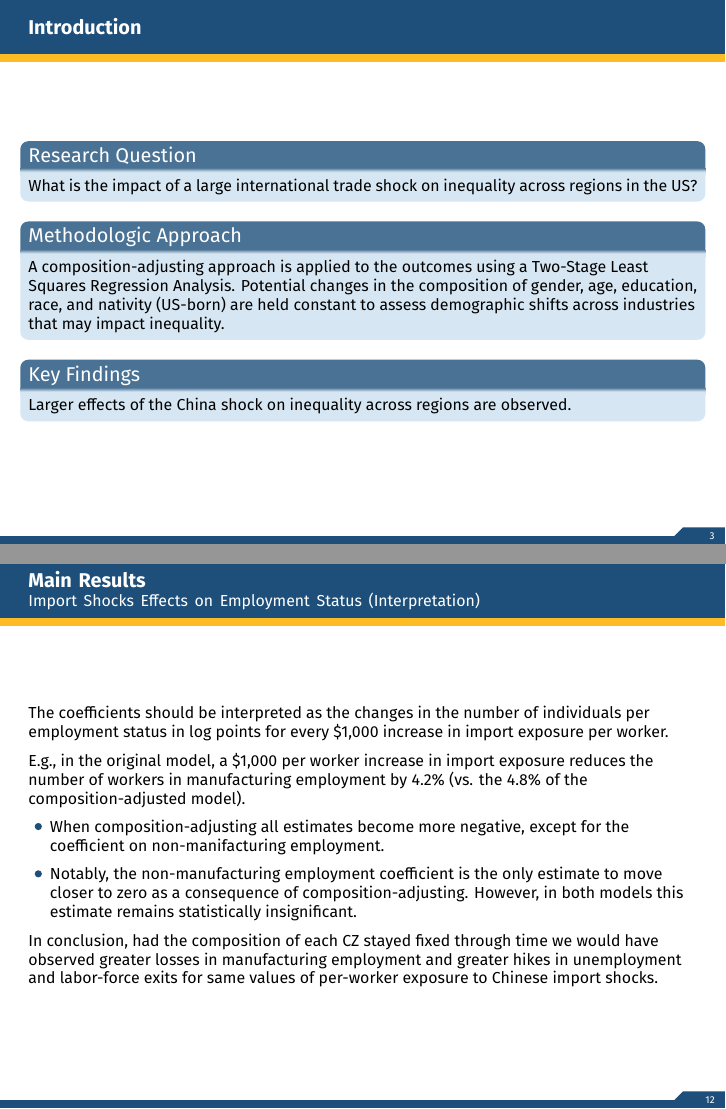
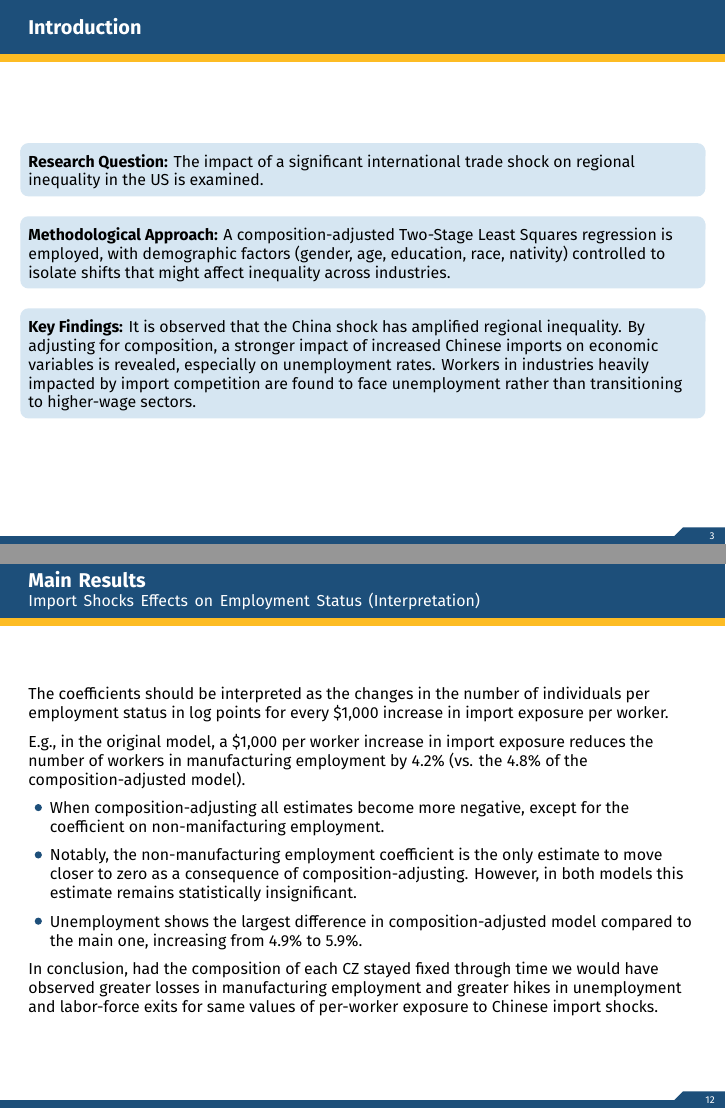
Before and after one commit to 3C0N-MQ3/TradeShock-US-Inequality-Analysis, LaTeX slides (doc/main.tex, which reads doc/sections/introduction.tex, doc/sections/results.tex): pages 3 and 12 of 18, joined at a grey line. Compiled offline with XeLaTeX.

Commit message:
doc: Updated intro and corrections in data and results sections.

```diff
--- a/doc/sections/introduction.tex
+++ b/doc/sections/introduction.tex
@@ -1,15 +1,18 @@
 \begin{frame}{Introduction}
 
-    \begin{block}{Research Question}
-        What is the impact of a large international trade shock on inequality across regions in the US?
+    \begin{block}
+
+        \textbf{Research Question:} The impact of a significant international trade shock on regional inequality in the US is examined.
+
     \end{block}
+    \begin{block}
 
-    \begin{block}{Methodologic Approach}
-        A composition-adjusting approach is applied to the outcomes using a Two-Stage Least Squares Regression Analysis. Potential changes in the composition of gender, age, education, race, and nativity (US-born) are held constant to assess demographic shifts across industries that may impact inequality.
+        \textbf{Methodological Approach:} A composition-adjusted Two-Stage Least Squares regression is employed, with demographic factors (gender, age, education, race, nativity) controlled to isolate shifts that might affect inequality across industries.
+
     \end{block}
+    \begin{block}
 
-    \begin{block}{Key Findings}
-        Larger effects of the China shock on inequality across regions are observed.
+        \textbf{Key Findings:} It is observed that the China shock has amplified regional inequality. By adjusting for composition, a stronger impact of increased Chinese imports on economic variables is revealed, especially on unemployment rates. Workers in industries heavily impacted by import competition are found to face unemployment rather than transitioning to higher-wage sectors.
     \end{block}
 
 \end{frame}
--- a/doc/sections/results.tex
+++ b/doc/sections/results.tex
@@ -161,6 +161,7 @@ $(\Delta \text{ imports from China to US})/\text{worker}$
     \begin{itemize}
         \item When composition-adjusting all estimates become more negative, except for the coefficient on non-manifacturing employment.
         \item Notably, the non-manufacturing employment coefficient is the only estimate to move closer to zero as a consequence of composition-adjusting. However, in both models this estimate remains statistically insignificant.
+        \item Unemployment shows the largest difference in composition-adjusted model compared to the main one, increasing from 4.9\% to 5.9\%.
     \end{itemize}
 
     In conclusion, had the composition of each CZ stayed fixed through time we would have observed greater losses in manufacturing employment and greater hikes in unemployment and labor-force exits for same values of per-worker exposure to Chinese import shocks.
```
Also changed, not shown: doc/sections/data.tex (+1 -1 lines), doc/main.pdf, doc/sections/results.tex (2 more changed lines).
